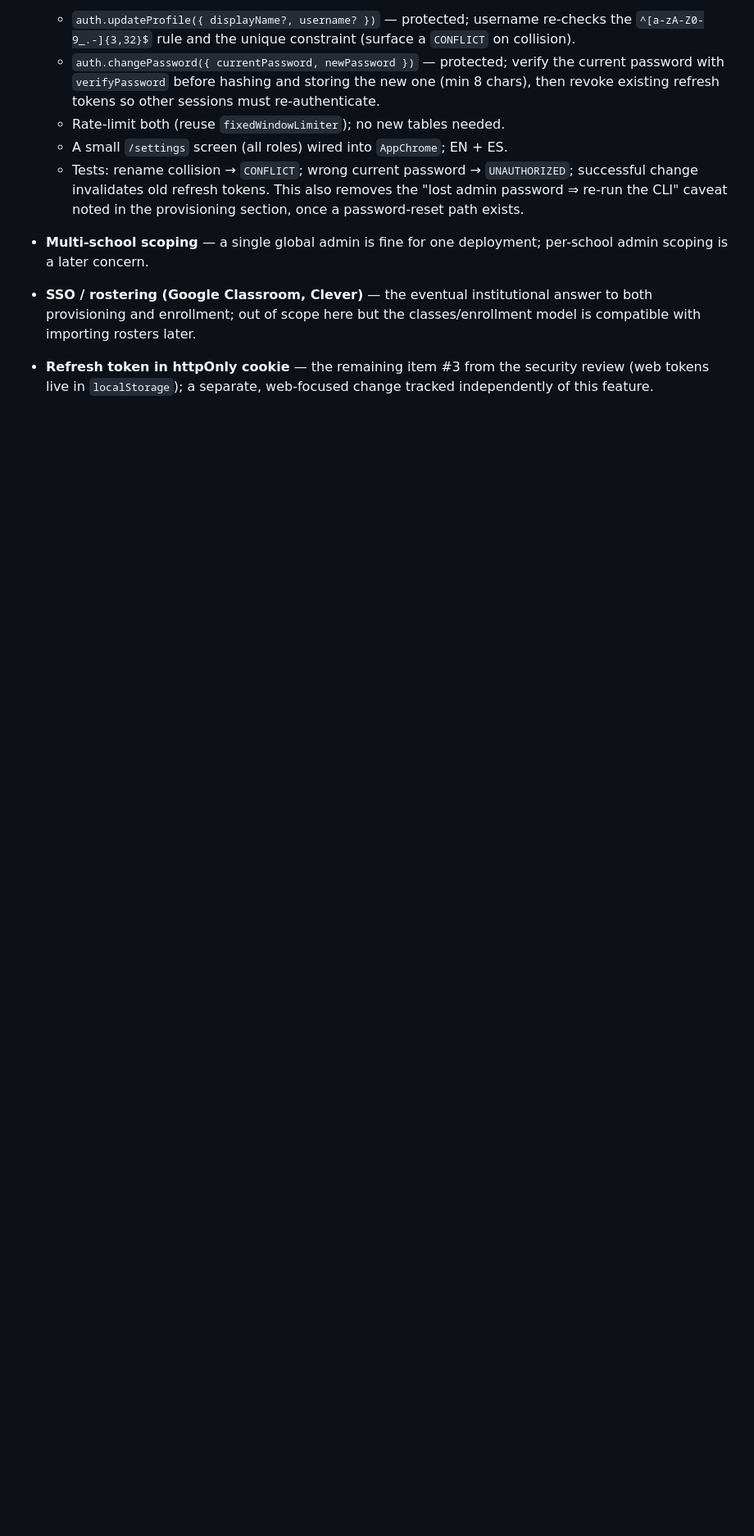
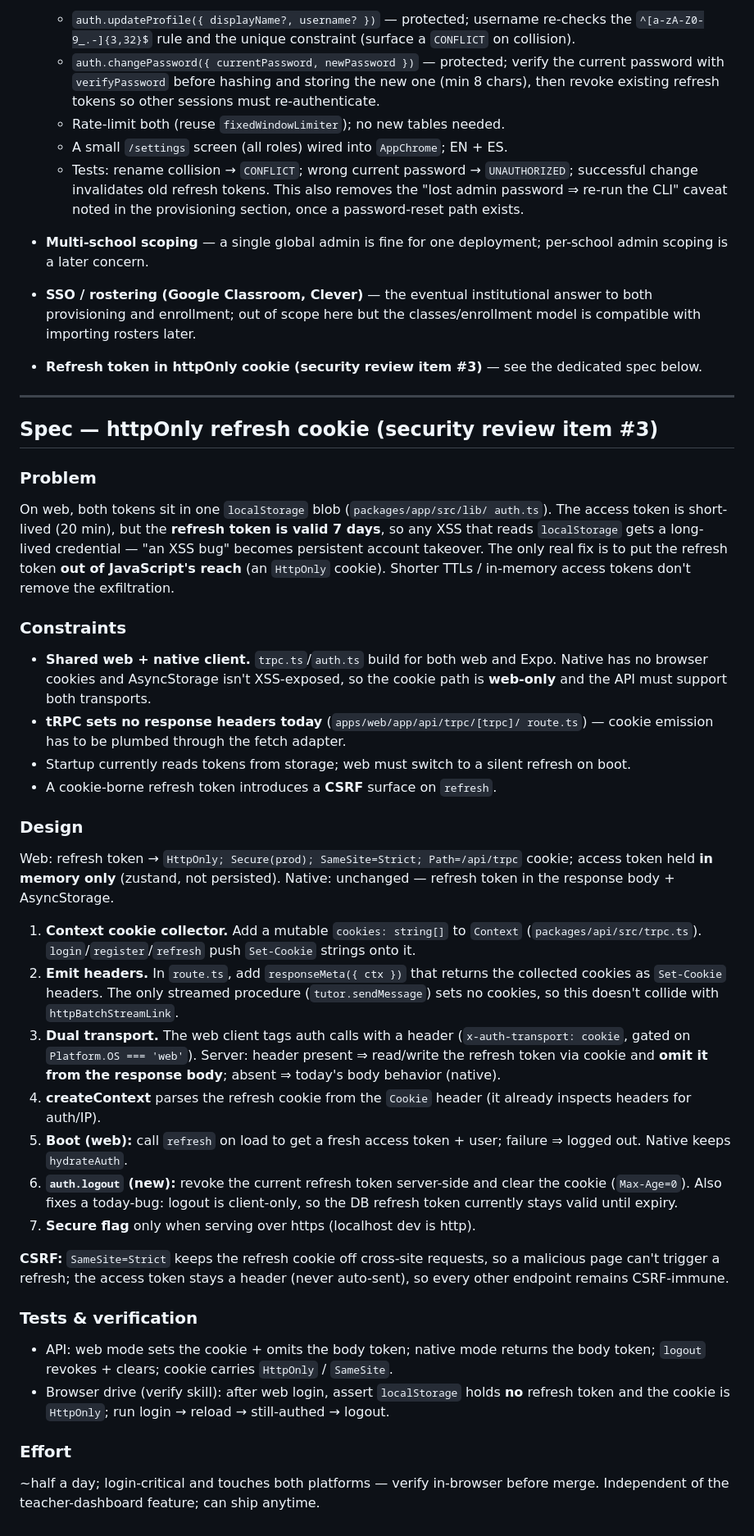
Before and after one commit to HelloImFranky/trusty_algebra_tutor, a Markdown page: docs/teacher-dashboard-plan.md, the part around the change. Shown at 82% size. GitHub-like rendering; blank space fills up the shorter version.

Commit message:
docs: add ready-to-execute spec for httpOnly refresh cookie (security #3)
Expands the one-line note into a full spec: the localStorage refresh-token
exposure, the web/native transport split, the tRPC responseMeta cookie
plumbing, in-memory access token + boot-time silent refresh, a new logout
that revokes server-side, SameSite=Strict for CSRF, and the test/verify plan.

Co-Authored-By: Claude Opus 4.8 <noreply@anthropic.com>
Claude-Session: https://claude.ai/code/session_01R1kUzeRgAvD2zMNtYH3HkF

```diff
--- a/docs/teacher-dashboard-plan.md
+++ b/docs/teacher-dashboard-plan.md
@@ -244,6 +244,68 @@ An `adminProcedure` guard requires `role==='admin' && status==='active'`.
   institutional answer to both provisioning and enrollment; out of scope
   here but the classes/enrollment model is compatible with importing rosters
   later.
-- **Refresh token in httpOnly cookie** — the remaining item #3 from the
-  security review (web tokens live in `localStorage`); a separate,
-  web-focused change tracked independently of this feature.
+- **Refresh token in httpOnly cookie (security review item #3)** — see the
+  dedicated spec below.
+
+---
+
+## Spec — httpOnly refresh cookie (security review item #3)
+
+### Problem
+On web, both tokens sit in one `localStorage` blob (`packages/app/src/lib/
+auth.ts`). The access token is short-lived (20 min), but the **refresh token
+is valid 7 days**, so any XSS that reads `localStorage` gets a long-lived
+credential — "an XSS bug" becomes persistent account takeover. The only real
+fix is to put the refresh token **out of JavaScript's reach** (an `HttpOnly`
+cookie). Shorter TTLs / in-memory access tokens don't remove the exfiltration.
+
+### Constraints
+- **Shared web + native client.** `trpc.ts`/`auth.ts` build for both web and
+  Expo. Native has no browser cookies and AsyncStorage isn't XSS-exposed, so
+  the cookie path is **web-only** and the API must support both transports.
+- **tRPC sets no response headers today** (`apps/web/app/api/trpc/[trpc]/
+  route.ts`) — cookie emission has to be plumbed through the fetch adapter.
+- Startup currently reads tokens from storage; web must switch to a silent
+  refresh on boot.
+- A cookie-borne refresh token introduces a **CSRF** surface on `refresh`.
+
+### Design
+Web: refresh token → `HttpOnly; Secure(prod); SameSite=Strict; Path=/api/trpc`
+cookie; access token held **in memory only** (zustand, not persisted).
+Native: unchanged — refresh token in the response body + AsyncStorage.
+
+1. **Context cookie collector.** Add a mutable `cookies: string[]` to
+   `Context` (`packages/api/src/trpc.ts`). `login`/`register`/`refresh` push
+   `Set-Cookie` strings onto it.
+2. **Emit headers.** In `route.ts`, add `responseMeta({ ctx })` that returns
+   the collected cookies as `Set-Cookie` headers. The only streamed procedure
+   (`tutor.sendMessage`) sets no cookies, so this doesn't collide with
+   `httpBatchStreamLink`.
+3. **Dual transport.** The web client tags auth calls with a header
+   (`x-auth-transport: cookie`, gated on `Platform.OS === 'web'`). Server:
+   header present ⇒ read/write the refresh token via cookie and **omit it
+   from the response body**; absent ⇒ today's body behavior (native).
+4. **createContext** parses the refresh cookie from the `Cookie` header (it
+   already inspects headers for auth/IP).
+5. **Boot (web):** call `refresh` on load to get a fresh access token + user;
+   failure ⇒ logged out. Native keeps `hydrateAuth`.
+6. **`auth.logout` (new):** revoke the current refresh token server-side and
+   clear the cookie (`Max-Age=0`). Also fixes a today-bug: logout is
+   client-only, so the DB refresh token currently stays valid until expiry.
+7. **Secure flag** only when serving over https (localhost dev is http).
+
+**CSRF:** `SameSite=Strict` keeps the refresh cookie off cross-site requests,
+so a malicious page can't trigger a refresh; the access token stays a header
+(never auto-sent), so every other endpoint remains CSRF-immune.
+
+### Tests & verification
+- API: web mode sets the cookie + omits the body token; native mode returns
+  the body token; `logout` revokes + clears; cookie carries `HttpOnly` /
+  `SameSite`.
+- Browser drive (verify skill): after web login, assert `localStorage` holds
+  **no** refresh token and the cookie is `HttpOnly`; run login → reload →
+  still-authed → logout.
+
+### Effort
+~half a day; login-critical and touches both platforms — verify in-browser
+before merge. Independent of the teacher-dashboard feature; can ship anytime.
```
